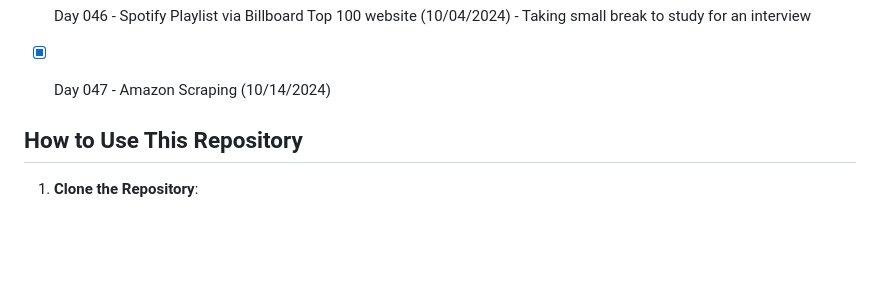
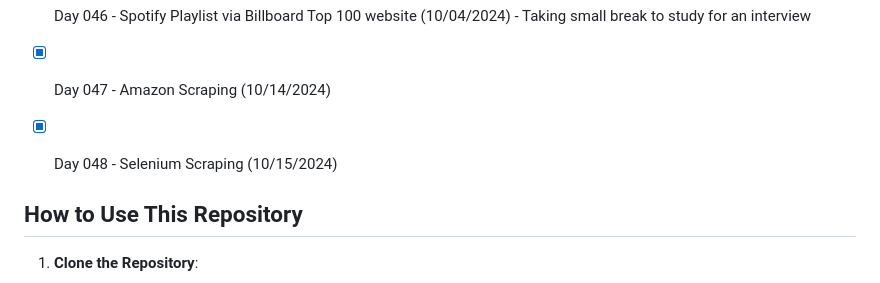
Before and after one commit to ricardoh2021/100-days-of-code-python, a Markdown page: README.md, the part around the change. GitHub-like rendering; blank space fills up the shorter version.

Commit message:
Selenium tutorial

```diff
--- a/README.md
+++ b/README.md
@@ -83,6 +83,8 @@ Each day's folder contains:
 - [x] Day 045 - Web Scraping (10/03/2024)
 - [x] Day 046 - Spotify Playlist via Billboard Top 100 website (10/04/2024) - Taking small break to study for an interview
 - [x] Day 047 - Amazon Scraping (10/14/2024)
+- [x] Day 048 - Selenium Scraping (10/15/2024)
+
 
 
 ## How to Use This Repository
```
